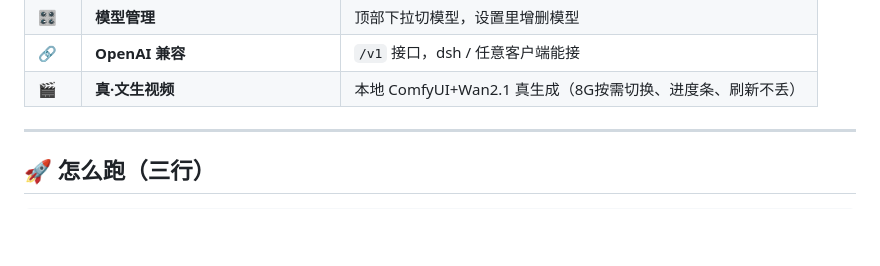
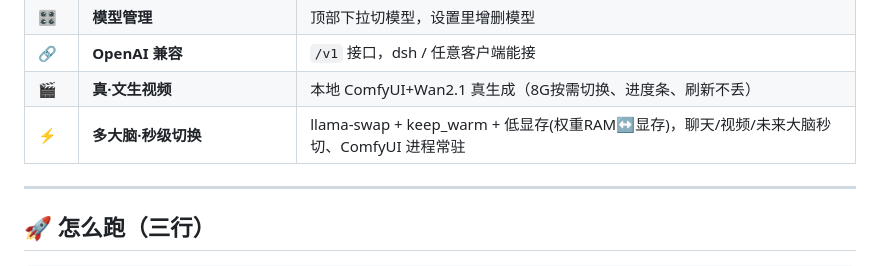
Before and after one commit to jiangchuangege/xiaojiao-harness, a Markdown page: README.md, the part around the change. GitHub-like rendering; blank space fills up the shorter version.

Commit message:
docs: README加多大脑·秒级切换(llama-swap+keep_warm+低显存)功能行

```diff
--- a/README.md
+++ b/README.md
@@ -51,6 +51,7 @@
 | 🎛️ | **模型管理** | 顶部下拉切模型，设置里增删模型 |
 | 🔗 | **OpenAI 兼容** | `/v1` 接口，dsh / 任意客户端能接 |
 | 🎬 | **真·文生视频** | 本地 ComfyUI+Wan2.1 真生成（8G按需切换、进度条、刷新不丢） |
+| ⚡ | **多大脑·秒级切换** | llama-swap + keep_warm + 低显存(权重RAM↔显存)，聊天/视频/未来大脑秒切、ComfyUI 进程常驻 |
 
 ---
 
```
